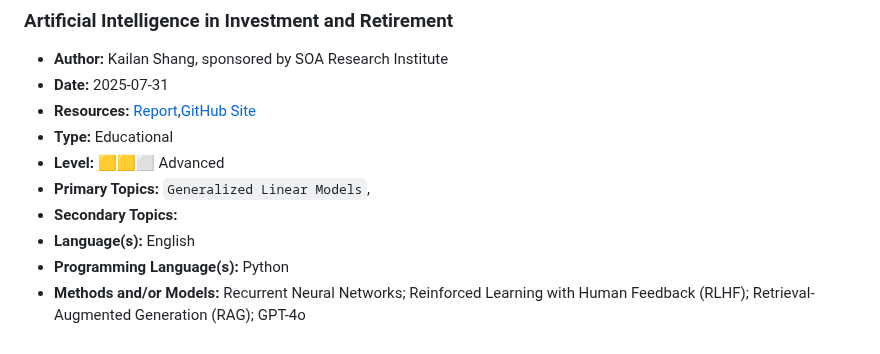
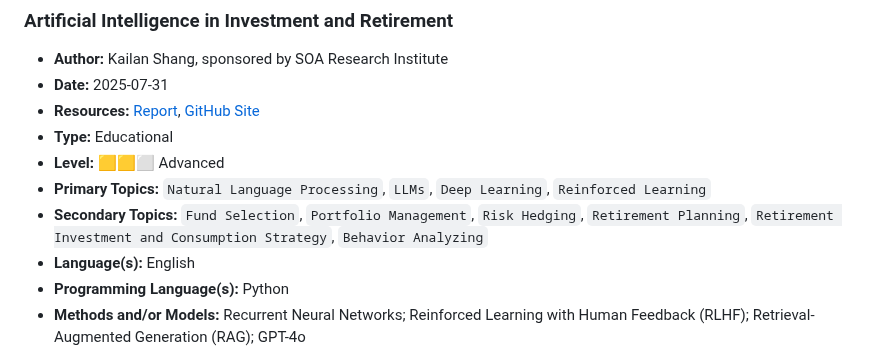
Before and after one commit to IAA-AITF/Actuarial-AI-Case-Studies, a Markdown page: case-studies/README.md, the part around the change. Drawn GitHub-style.

```diff
--- a/case-studies/README.md
+++ b/case-studies/README.md
@@ -5,11 +5,11 @@
 ### Artificial Intelligence in Investment and Retirement
 - **Author:** Kailan Shang, sponsored by SOA Research Institute
 - **Date:** 2025-07-31
-- **Resources:** [Report](https://www.soa.org/4a3adf/globalassets/assets/files/resources/research-report/2025/ai-investment-retirement-risks.pdf),[GitHub Site](https://github.com/Society-of-actuaries-research-institute/FP208-Artificial-Intelligence-in-Investment-and-Retirement)
+- **Resources:** [Report](https://www.soa.org/4a3adf/globalassets/assets/files/resources/research-report/2025/ai-investment-retirement-risks.pdf), [GitHub Site](https://github.com/Society-of-actuaries-research-institute/FP208-Artificial-Intelligence-in-Investment-and-Retirement)
 - **Type:** Educational
 - **Level:** 🟨🟨⬜ Advanced
-- **Primary Topics:** `Generalized Linear Models`,
-- **Secondary Topics:**
+- **Primary Topics:** `Natural Language Processing`, `LLMs`, `Deep Learning`, `Reinforced Learning`
+- **Secondary Topics:** `Fund Selection`, `Portfolio Management`, `Risk Hedging`, `Retirement Planning`, `Retirement Investment and Consumption Strategy`, `Behavior Analyzing`
 - **Language(s):** English
 - **Programming Language(s):** Python
 - **Methods and/or Models:** Recurrent Neural Networks; Reinforced Learning with Human Feedback (RLHF); Retrieval-Augmented Generation (RAG); GPT-4o
```
